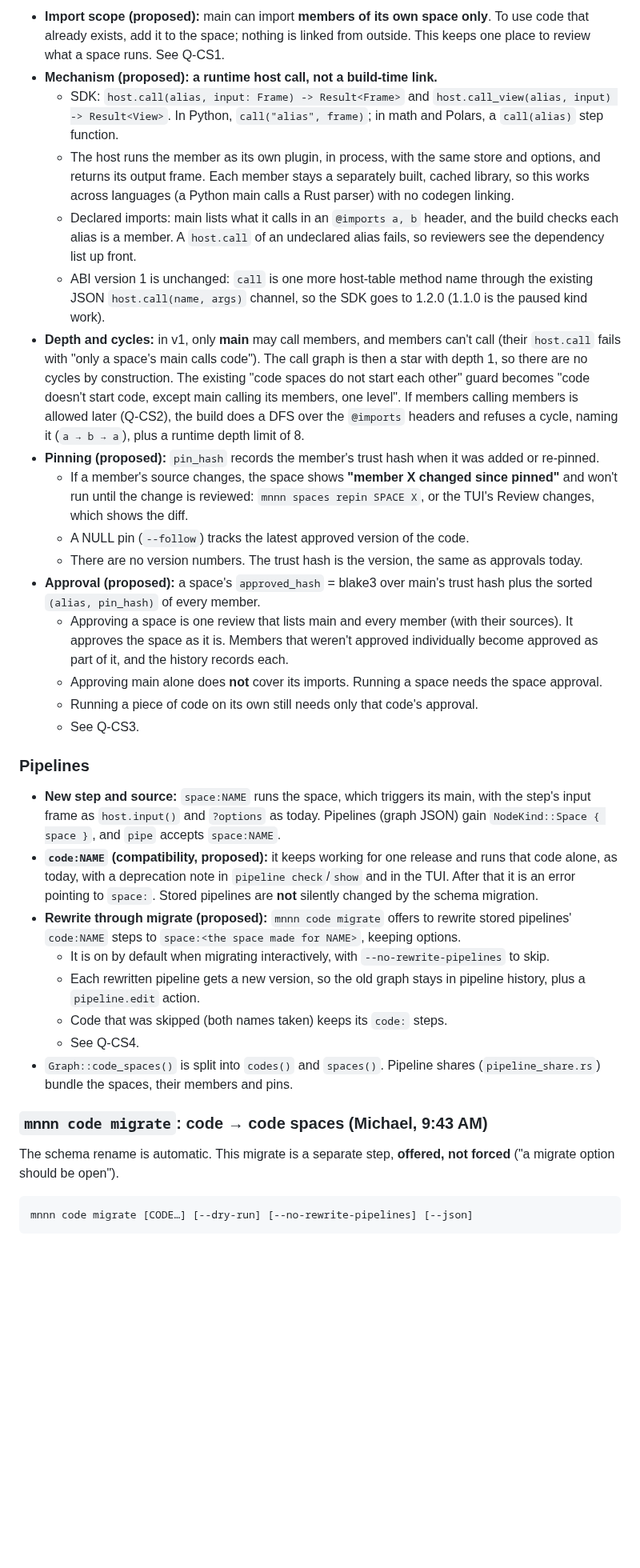
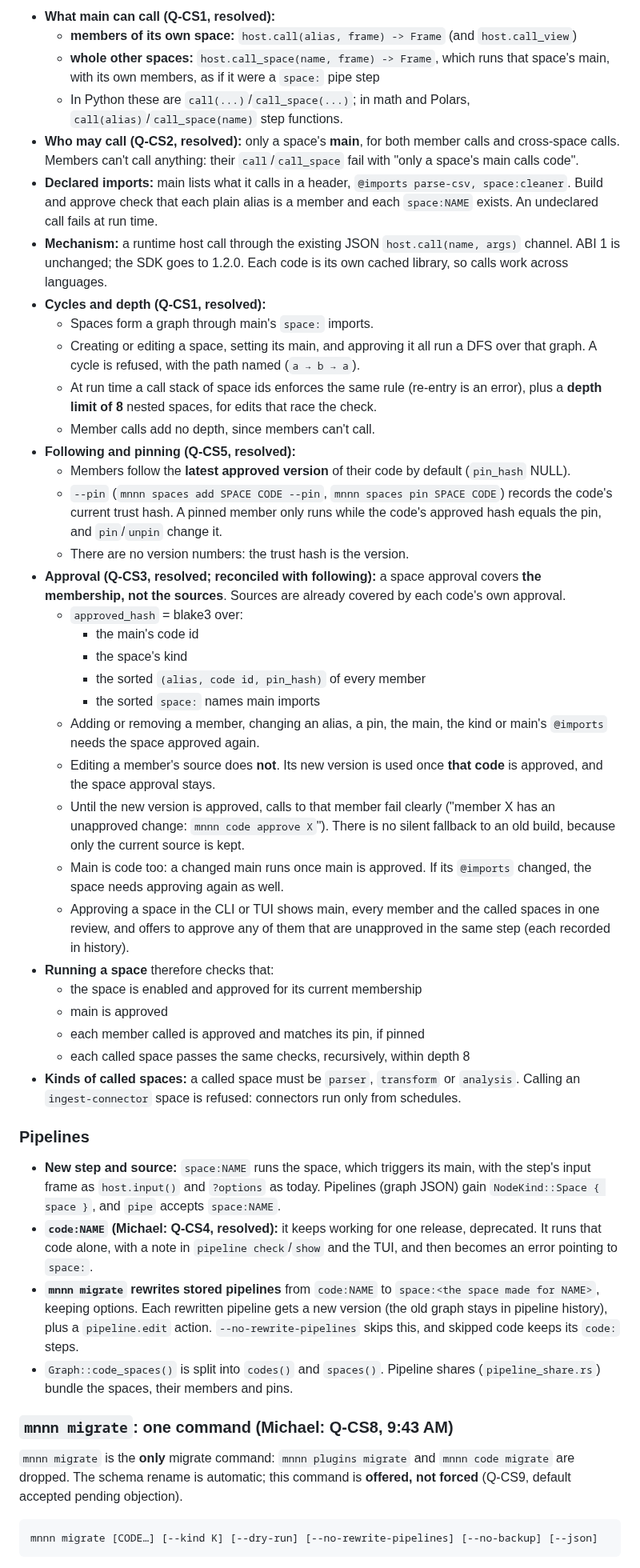
Before and after one commit to WeirdBrains/muninn, a Markdown page: PLAN.md, the part around one of its changes. Shown at 80% size. Rendered like a GitHub page; blank space fills up the shorter version.

Commit message:
plan: Michael's code-space answers: cross-space calls, membership approval, follow by default, kind on spaces, one mnnn migrate

````diff
--- a/PLAN.md
+++ b/PLAN.md
@@ -101,37 +102,50 @@ CREATE TABLE code_space_members (
 
-- **Import scope (proposed):** main can import **members of its own space only**. To use code that already exists, add it to the space; nothing is linked from outside. This keeps one place to review what a space runs. See Q-CS1.
-- **Mechanism (proposed): a runtime host call, not a build-time link.**
-  - SDK: `host.call(alias, input: Frame) -> Result<Frame>` and `host.call_view(alias, input) -> Result<View>`. In Python, `call("alias", frame)`; in math and Polars, a `call(alias)` step function.
-  - The host runs the member as its own plugin, in process, with the same store and options, and returns its output frame. Each member stays a separately built, cached library, so this works across languages (a Python main calls a Rust parser) with no codegen linking.
-  - Declared imports: main lists what it calls in an `@imports a, b` header, and the build checks each alias is a member. A `host.call` of an undeclared alias fails, so reviewers see the dependency list up front.
-  - ABI version 1 is unchanged: `call` is one more host-table method name through the existing JSON `host.call(name, args)` channel, so the SDK goes to 1.2.0 (1.1.0 is the paused kind work).
-- **Depth and cycles:** in v1, only **main** may call members, and members can't call (their `host.call` fails with "only a space's main calls code"). The call graph is then a star with depth 1, so there are no cycles by construction. The existing "code spaces do not start each other" guard becomes "code doesn't start code, except main calling its members, one level". If members calling members is allowed later (Q-CS2), the build does a DFS over the `@imports` headers and refuses a cycle, naming it (`a → b → a`), plus a runtime depth limit of 8.
-- **Pinning (proposed):** `pin_hash` records the member's trust hash when it was added or re-pinned.
-  - If a member's source changes, the space shows **"member X changed since pinned"** and won't run until the change is reviewed: `mnnn spaces repin SPACE X`, or the TUI's Review changes, which shows the diff.
-  - A NULL pin (`--follow`) tracks the latest approved version of the code.
-  - There are no version numbers. The trust hash is the version, the same as approvals today.
-- **Approval (proposed):** a space's `approved_hash` = blake3 over main's trust hash plus the sorted `(alias, pin_hash)` of every member.
-  - Approving a space is one review that lists main and every member (with their sources). It approves the space as it is. Members that weren't approved individually become approved as part of it, and the history records each.
-  - Approving main alone does **not** cover its imports. Running a space needs the space approval.
-  - Running a piece of code on its own still needs only that code's approval.
-  - See Q-CS3.
+- **What main can call (Q-CS1, resolved):**
+  - **members of its own space:** `host.call(alias, frame) -> Frame` (and `host.call_view`)
+  - **whole other spaces:** `host.call_space(name, frame) -> Frame`, which runs that space's main, with its own members, as if it were a `space:` pipe step
+  - In Python these are `call(...)`/`call_space(...)`; in math and Polars, `call(alias)`/`call_space(name)` step functions.
+- **Who may call (Q-CS2, resolved):** only a space's **main**, for both member calls and cross-space calls. Members can't call anything: their `call`/`call_space` fail with "only a space's main calls code".
+- **Declared imports:** main lists what it calls in a header, `@imports parse-csv, space:cleaner`. Build and approve check that each plain alias is a member and each `space:NAME` exists. An undeclared call fails at run time.
+- **Mechanism:** a runtime host call through the existing JSON `host.call(name, args)` channel. ABI 1 is unchanged; the SDK goes to 1.2.0. Each code is its own cached library, so calls work across languages.
+- **Cycles and depth (Q-CS1, resolved):**
+  - Spaces form a graph through main's `space:` imports.
+  - Creating or editing a space, setting its main, and approving it all run a DFS over that graph. A cycle is refused, with the path named (`a → b → a`).
+  - At run time a call stack of space ids enforces the same rule (re-entry is an error), plus a **depth limit of 8** nested spaces, for edits that race the check.
+  - Member calls add no depth, since members can't call.
+- **Following and pinning (Q-CS5, resolved):**
+  - Members follow the **latest approved version** of their code by default (`pin_hash` NULL).
+  - `--pin` (`mnnn spaces add SPACE CODE --pin`, `mnnn spaces pin SPACE CODE`) records the code's current trust hash. A pinned member only runs while the code's approved hash equals the pin, and `pin`/`unpin` change it.
+  - There are no version numbers: the trust hash is the version.
+- **Approval (Q-CS3, resolved; reconciled with following):** a space approval covers **the membership, not the sources**. Sources are already covered by each code's own approval.
+  - `approved_hash` = blake3 over:
+    - the main's code id
+    - the space's kind
+    - the sorted `(alias, code id, pin_hash)` of every member
+    - the sorted `space:` names main imports
+  - Adding or removing a member, changing an alias, a pin, the main, the kind or main's `@imports` needs the space approved again.
+  - Editing a member's source does **not**. Its new version is used once **that code** is approved, and the space approval stays.
+  - Until the new version is approved, calls to that member fail clearly ("member X has an unapproved change: `mnnn code approve X`"). There is no silent fallback to an old build, because only the current source is kept.
+  - Main is code too: a changed main runs once main is approved. If its `@imports` changed, the space needs approving again as well.
+  - Approving a space in the CLI or TUI shows main, every member and the called spaces in one review, and offers to approve any of them that are unapproved in the same step (each recorded in history).
+- **Running a space** therefore checks that:
+  - the space is enabled and approved for its current membership
+  - main is approved
+  - each member called is approved and matches its pin, if pinned
+  - each called space passes the same checks, recursively, within depth 8
+- **Kinds of called spaces:** a called space must be `parser`, `transform` or `analysis`. Calling an `ingest-connector` space is refused: connectors run only from schedules.
 
 ### Pipelines
 
 - **New step and source:** `space:NAME` runs the space, which triggers its main, with the step's input frame as `host.input()` and `?options` as today. Pipelines (graph JSON) gain `NodeKind::Space { space }`, and `pipe` accepts `space:NAME`.
-- **`code:NAME` (compatibility, proposed):** it keeps working for one release and runs that code alone, as today, with a deprecation note in `pipeline check`/`show` and in the TUI. After that it is an error pointing to `space:`. Stored pipelines are **not** silently changed by the schema migration.
-- **Rewrite through migrate (proposed):** `mnnn code migrate` offers to rewrite stored pipelines' `code:NAME` steps to `space:<the space made for NAME>`, keeping options.
-  - It is on by default when migrating interactively, with `--no-rewrite-pipelines` to skip.
-  - Each rewritten pipeline gets a new version, so the old graph stays in pipeline history, plus a `pipeline.edit` action.
-  - Code that was skipped (both names taken) keeps its `code:` steps.
-  - See Q-CS4.
+- **`code:NAME` (Michael: Q-CS4, resolved):** it keeps working for one release, deprecated. It runs that code alone, with a note in `pipeline check`/`show` and the TUI, and then becomes an error pointing to `space:`.
+- **`mnnn migrate` rewrites stored pipelines** from `code:NAME` to `space:<the space made for NAME>`, keeping options. Each rewritten pipeline gets a new version (the old graph stays in pipeline history), plus a `pipeline.edit` action. `--no-rewrite-pipelines` skips this, and skipped code keeps its `code:` steps.
 - `Graph::code_spaces()` is split into `codes()` and `spaces()`. Pipeline shares (`pipeline_share.rs`) bundle the spaces, their members and pins.
 
-### `mnnn code migrate`: code → code spaces (Michael, 9:43 AM)
+### `mnnn migrate`: one command (Michael: Q-CS8, 9:43 AM)
 
-The schema rename is automatic. This migrate is a separate step, **offered, not forced** ("a migrate option should be open").
+`mnnn migrate` is the **only** migrate command: `mnnn plugins migrate` and `mnnn code migrate` are dropped. The schema rename is automatic; this command is **offered, not forced** (Q-CS9, default accepted pending objection).
 
 ```
-mnnn code migrate [CODE…] [--dry-run] [--no-rewrite-pipelines] [--json]
+mnnn migrate [CODE…] [--kind K] [--dry-run] [--no-rewrite-pipelines] [--no-backup] [--json]
 ```
 
````
Also changed, not shown: other parts of PLAN.md (+64 -46 lines).
